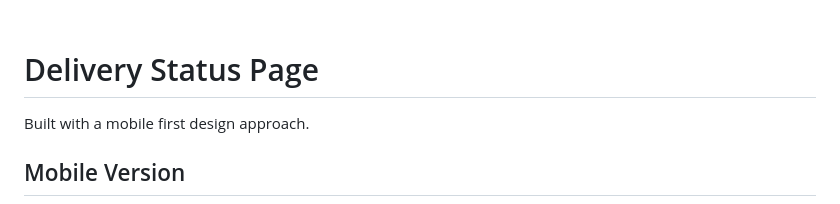
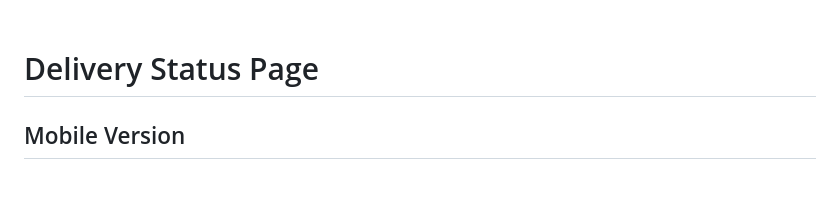
Before and after one commit to MartiinWalsh/freemote-projects, a Markdown page: README.md, the part around one of its changes. Drawn GitHub-style.

```diff
--- a/README.md
+++ b/README.md
@@ -21,7 +21,5 @@
 
 # Delivery Status Page
 
-Built with a mobile first design approach.
-
 ## Mobile Version
 <img alt="Mobile Site" width="39%" src="delivery-status/img/screenshots/delivery_status_mobile-screenshot.png" />
```
Also changed, not shown: other parts of README.md (+7 -0 lines), delivery-status/README.md (+1 -1 lines), delivery-status/img/delivery-man-img.png (added), delivery-status/img/hamburger-img.png (added), delivery-status/img/screenshots/delivery_status_desktop-screenshot.png (added), 2 other files.
